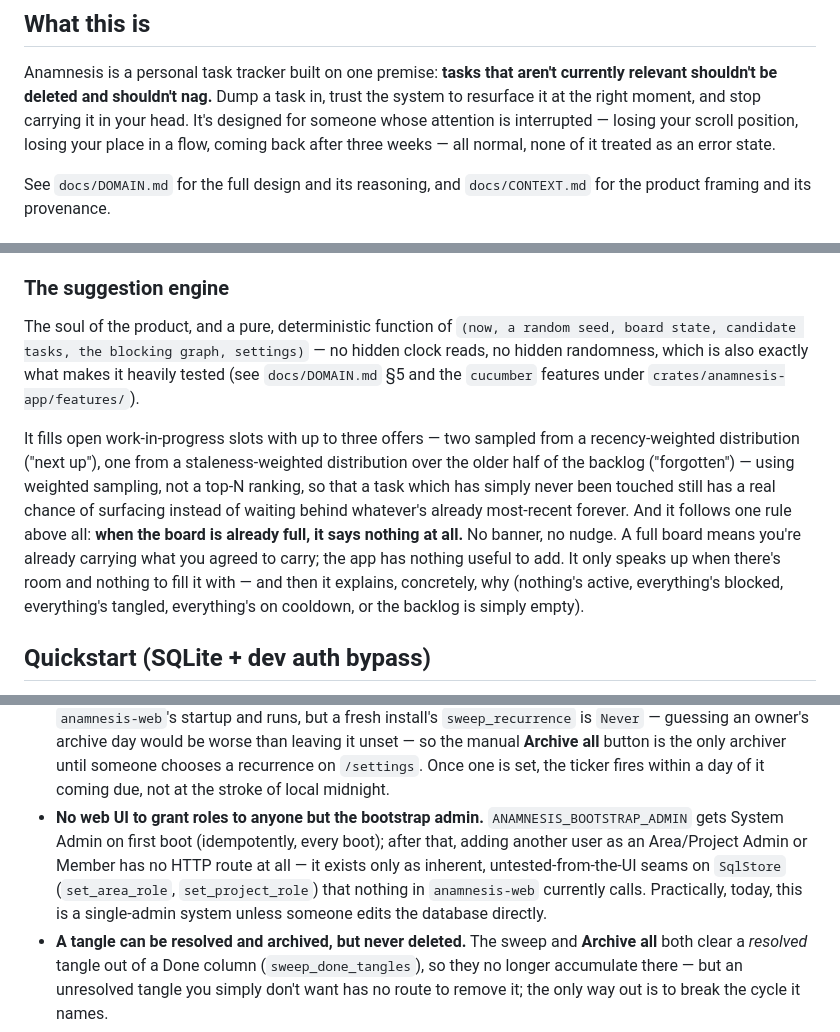
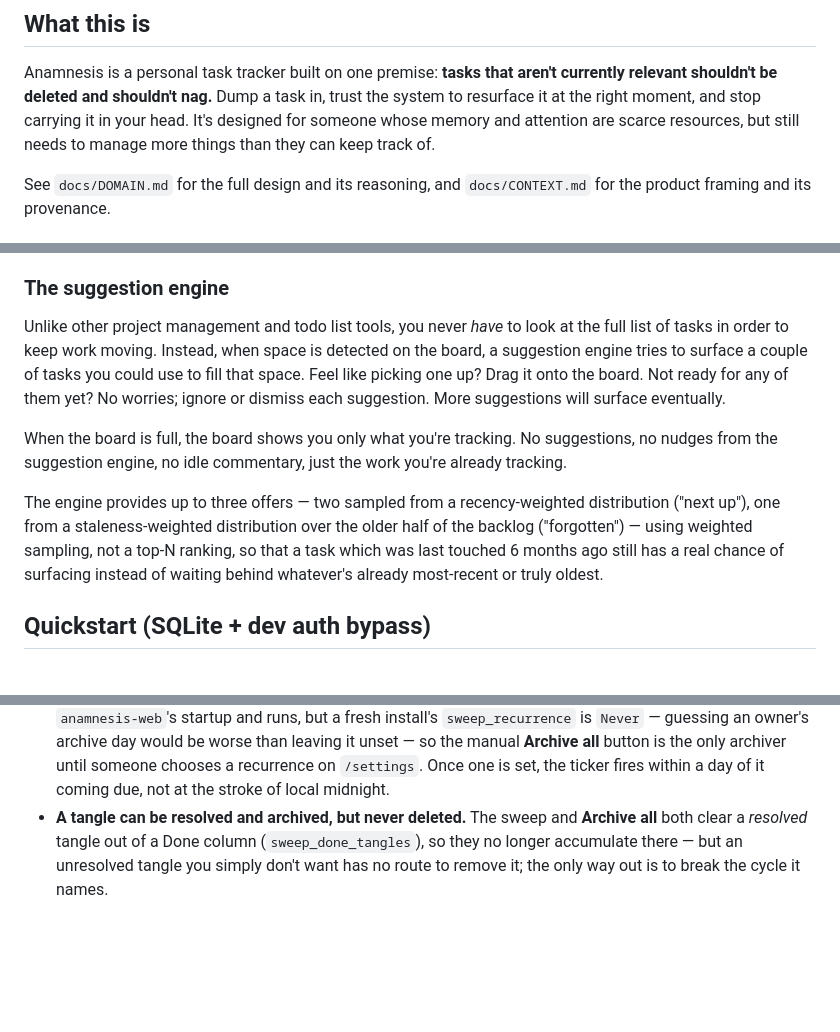
Before and after one commit to proegssilb/anamnesis, a Markdown page: README.md, 3 parts joined by grey strips. GitHub-like rendering; blank space fills up the shorter version.

Commit message:
Revise README for clarity on task management
Updated the README to clarify the task management approach and the suggestion engine's functionality.

```diff
--- a/README.md
+++ b/README.md
@@ -8,10 +8,9 @@ _ἀνάμνησις_ — recollection; the recovery of knowledge you already ha
 Anamnesis is a personal task tracker built on one premise: **tasks that
 aren't currently relevant shouldn't be deleted and shouldn't nag.** Dump a
 task in, trust the system to resurface it at the right moment, and stop
-carrying it in your head. It's designed for someone whose attention is
-interrupted — losing your scroll position, losing your place in a flow,
-coming back after three weeks — all normal, none of it treated as an error
-state.
+carrying it in your head. It's designed for someone whose memory and
+attention are scarce resources, but still needs to manage more things
+than they can keep track of.
 
 See `docs/DOMAIN.md` for the full design and its reasoning, and
 `docs/CONTEXT.md` for the product framing and its provenance.
@@ -52,25 +51,23 @@ see the knot actually close.
 
 ### The suggestion engine
 
-The soul of the product, and a pure, deterministic function of `(now, a
-random seed, board state, candidate tasks, the blocking graph, settings)` —
-no hidden clock reads, no hidden randomness, which is also exactly what
-makes it heavily tested (see `docs/DOMAIN.md` §5 and the `cucumber` features
-under `crates/anamnesis-app/features/`).
+Unlike other project management and todo list tools, you never _have_ to
+look at the full list of tasks in order to keep work moving. Instead, when
+space is detected on the board, a suggestion engine tries to surface a
+couple of tasks you could use to fill that space. Feel like picking one up?
+Drag it onto the board. Not ready for any of them yet? No worries; ignore or
+dismiss each suggestion. More suggestions will surface eventually.
 
-It fills open work-in-progress slots with up to three offers — two sampled
-from a recency-weighted distribution ("next up"), one from a
-staleness-weighted distribution over the older half of the backlog
-("forgotten") — using weighted sampling, not a top-N ranking, so that a task
-which has simply never been touched still has a real chance of surfacing
-instead of waiting behind whatever's already most-recent forever. And it
-follows one rule above all: **when the board is already full, it says
-nothing at all.** No banner, no nudge. A full board means you're already
-carrying what you agreed to carry; the app has nothing useful to add. It
-only speaks up when there's room and nothing to fill it with — and then it
-explains, concretely, why (nothing's active, everything's blocked,
-everything's tangled, everything's on cooldown, or the backlog is simply
-empty).
+When the board is full, the board shows you only what you're tracking. No
+suggestions, no nudges from the suggestion engine, no idle commentary, just
+the work you're already tracking.
+
+The engine provides up to three offers — two sampled from a recency-weighted
+distribution ("next up"), one from a staleness-weighted distribution over the
+older half of the backlog ("forgotten") — using weighted sampling, not a top-N
+ranking, so that a task which was last touched 6 months ago still has a real
+chance of surfacing instead of waiting behind whatever's already most-recent
+or truly oldest.
 
 ## Quickstart (SQLite + dev auth bypass)
 
@@ -266,14 +263,6 @@ Stated plainly rather than discovered the hard way:
   all** button is the only archiver until someone chooses a recurrence on
   `/settings`. Once one is set, the ticker fires within a day of it coming
   due, not at the stroke of local midnight.
-- **No web UI to grant roles to anyone but the bootstrap admin.**
-  `ANAMNESIS_BOOTSTRAP_ADMIN` gets System Admin on first boot (idempotently,
-  every boot); after that, adding another user as an Area/Project
-  Admin or Member has no HTTP route at all — it exists only as inherent,
-  untested-from-the-UI seams on `SqlStore` (`set_area_role`,
-  `set_project_role`) that nothing in `anamnesis-web` currently calls.
-  Practically, today, this is a single-admin system unless someone edits
-  the database directly.
 - **A tangle can be resolved and archived, but never deleted.** The sweep
   and **Archive all** both clear a _resolved_ tangle out of a Done column
   (`sweep_done_tangles`), so they no longer accumulate there — but an
```
